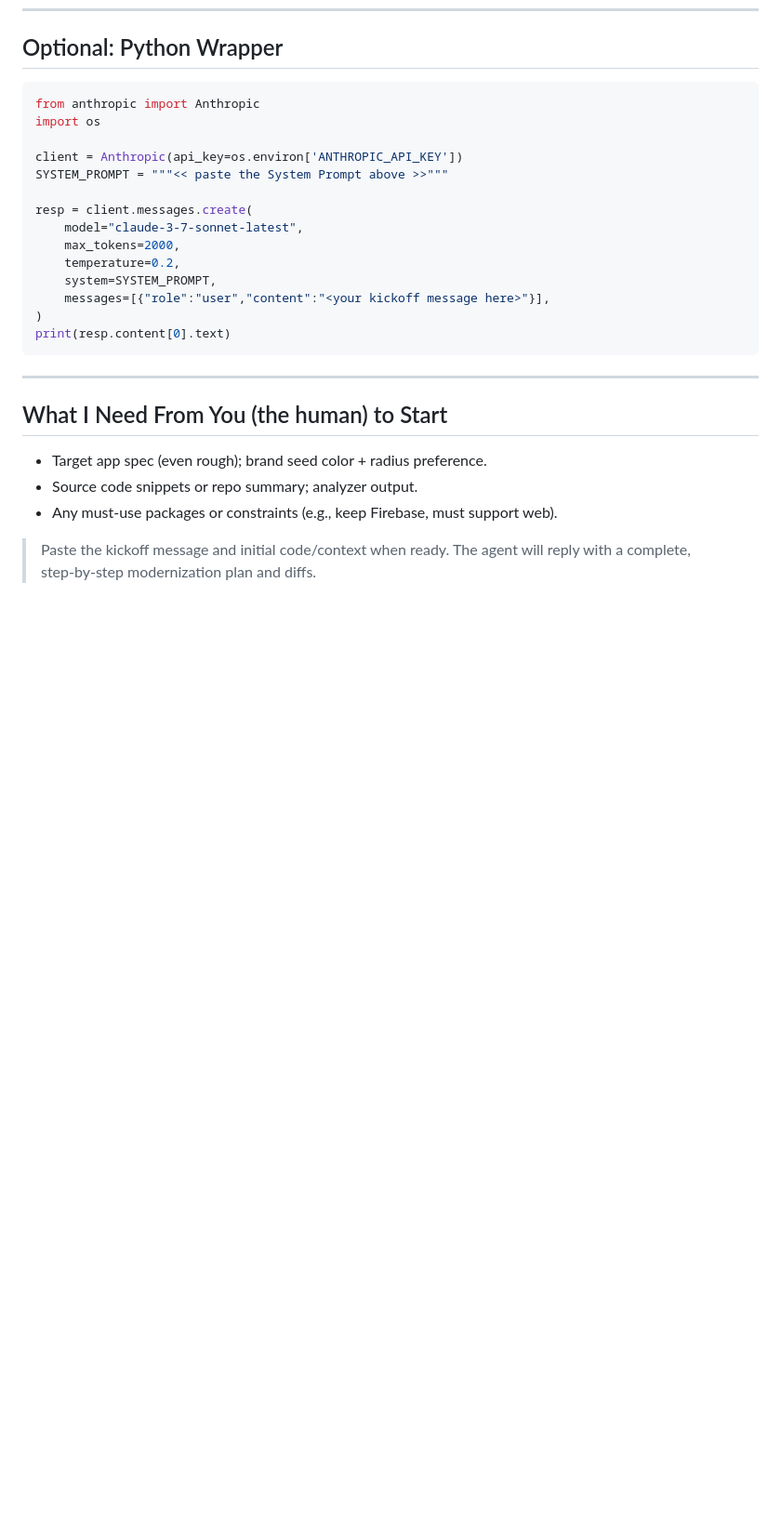
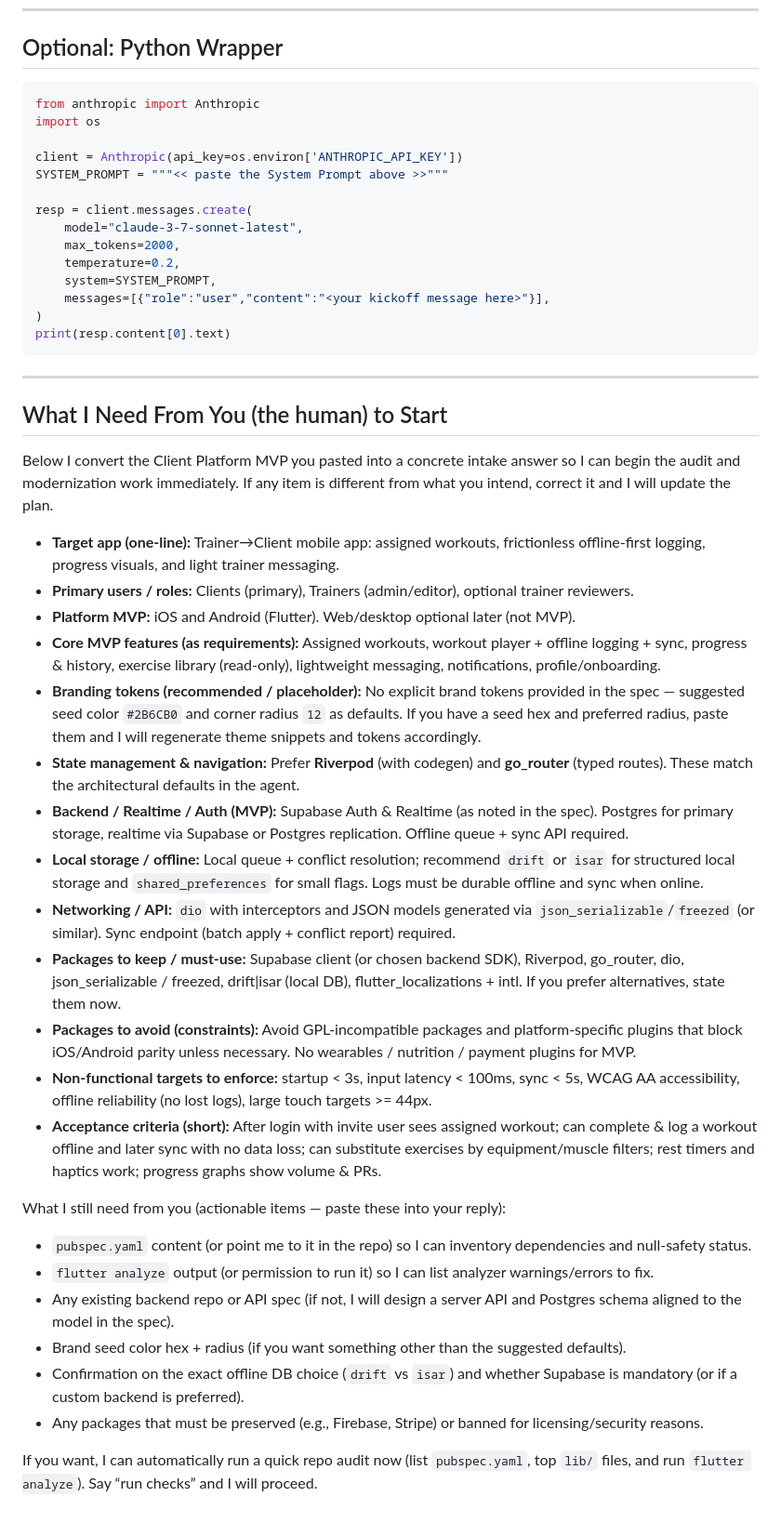
Before and after one commit to carloscroc/my-flutter-app, a Markdown page: .claude/flutter-agent.md, the part around the change. Shown at 93% size. GitHub-like rendering; blank space fills up the shorter version.

Commit message:
feat: Enhance intake process with detailed requirements for Client Platform MVP

```diff
--- a/.claude/flutter-agent.md
+++ b/.claude/flutter-agent.md
@@ -354,8 +354,29 @@ print(resp.content[0].text)
 
 ## What I Need From You (the human) to Start
 
-* Target app spec (even rough); brand seed color + radius preference.
-* Source code snippets or repo summary; analyzer output.
-* Any must‑use packages or constraints (e.g., keep Firebase, must support web).
+Below I convert the Client Platform MVP you pasted into a concrete intake answer so I can begin the audit and modernization work immediately. If any item is different from what you intend, correct it and I will update the plan.
 
-> Paste the kickoff message and initial code/context when ready. The agent will reply with a complete, step‑by‑step modernization plan and diffs.
+- **Target app (one‑line):** Trainer→Client mobile app: assigned workouts, frictionless offline‑first logging, progress visuals, and light trainer messaging.
+- **Primary users / roles:** Clients (primary), Trainers (admin/editor), optional trainer reviewers.
+- **Platform MVP:** iOS and Android (Flutter). Web/desktop optional later (not MVP).
+- **Core MVP features (as requirements):** Assigned workouts, workout player + offline logging + sync, progress & history, exercise library (read‑only), lightweight messaging, notifications, profile/onboarding.
+- **Branding tokens (recommended / placeholder):** No explicit brand tokens provided in the spec — suggested seed color `#2B6CB0` and corner radius `12` as defaults. If you have a seed hex and preferred radius, paste them and I will regenerate theme snippets and tokens accordingly.
+- **State management & navigation:** Prefer **Riverpod** (with codegen) and **go_router** (typed routes). These match the architectural defaults in the agent.
+- **Backend / Realtime / Auth (MVP):** Supabase Auth & Realtime (as noted in the spec). Postgres for primary storage, realtime via Supabase or Postgres replication. Offline queue + sync API required.
+- **Local storage / offline:** Local queue + conflict resolution; recommend `drift` or `isar` for structured local storage and `shared_preferences` for small flags. Logs must be durable offline and sync when online.
+- **Networking / API:** `dio` with interceptors and JSON models generated via `json_serializable`/`freezed` (or similar). Sync endpoint (batch apply + conflict report) required.
+- **Packages to keep / must‑use:** Supabase client (or chosen backend SDK), Riverpod, go_router, dio, json_serializable / freezed, drift|isar (local DB), flutter_localizations + intl. If you prefer alternatives, state them now.
+- **Packages to avoid (constraints):** Avoid GPL‑incompatible packages and platform‑specific plugins that block iOS/Android parity unless necessary. No wearables / nutrition / payment plugins for MVP.
+- **Non‑functional targets to enforce:** startup < 3s, input latency < 100ms, sync < 5s, WCAG AA accessibility, offline reliability (no lost logs), large touch targets >= 44px.
+- **Acceptance criteria (short):** After login with invite user sees assigned workout; can complete & log a workout offline and later sync with no data loss; can substitute exercises by equipment/muscle filters; rest timers and haptics work; progress graphs show volume & PRs.
+
+What I still need from you (actionable items — paste these into your reply):
+
+- `pubspec.yaml` content (or point me to it in the repo) so I can inventory dependencies and null‑safety status.
+- `flutter analyze` output (or permission to run it) so I can list analyzer warnings/errors to fix.
+- Any existing backend repo or API spec (if not, I will design a server API and Postgres schema aligned to the model in the spec).
+- Brand seed color hex + radius (if you want something other than the suggested defaults).
+- Confirmation on the exact offline DB choice (`drift` vs `isar`) and whether Supabase is mandatory (or if a custom backend is preferred).
+- Any packages that must be preserved (e.g., Firebase, Stripe) or banned for licensing/security reasons.
+
+If you want, I can automatically run a quick repo audit now (list `pubspec.yaml`, top `lib/` files, and run `flutter analyze`). Say “run checks” and I will proceed.
```
